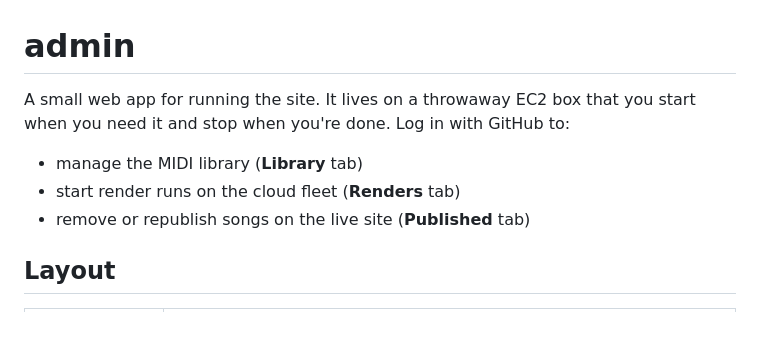
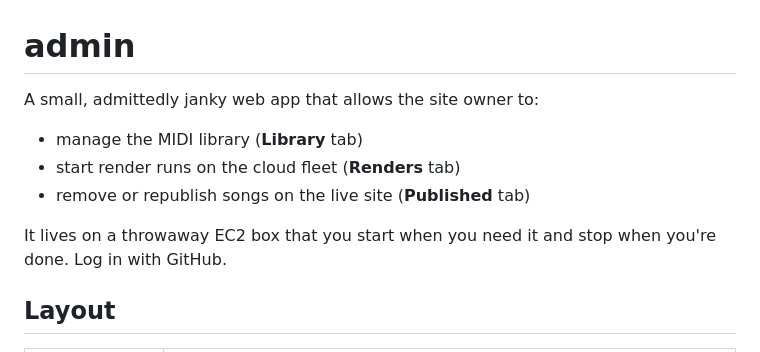
Before and after one commit to llmodelcitizen/soundfont-explorer, a Markdown page: admin/README.md, the part around the change. Rendered like a GitHub page; blank space fills up the shorter version.

Commit message:
Revise README for clarity on app functionality
Updated the description to clarify the app's purpose and functionality.

```diff
--- a/admin/README.md
+++ b/admin/README.md
@@ -1,11 +1,13 @@
 # admin
 
-A small web app for running the site. It lives on a throwaway EC2 box that you start when you need
-it and stop when you're done. Log in with GitHub to:
+A small, admittedly janky web app that allows the site owner to:
 
 - manage the MIDI library (**Library** tab)
 - start render runs on the cloud fleet (**Renders** tab)
 - remove or republish songs on the live site (**Published** tab)
+
+It lives on a throwaway EC2 box that you start when you need
+it and stop when you're done. Log in with GitHub.
 
 ## Layout
 
```
